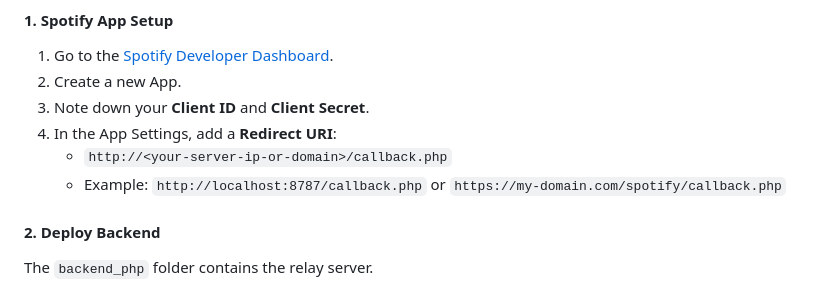
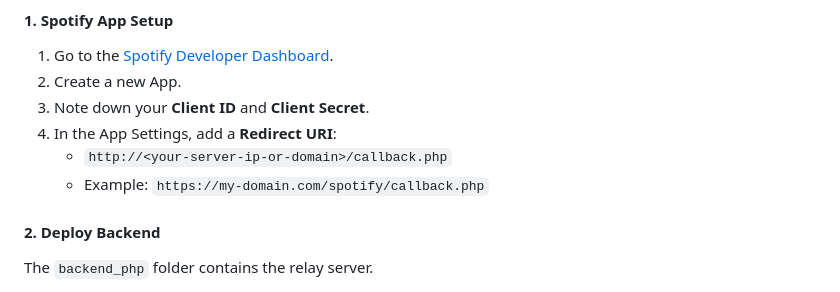
Before and after one commit to cryptooth/Spotify_Controller, a Markdown page: README.md, the part around the change. GitHub-like rendering.

Commit message:
Update README instructions

```diff
--- a/README.md
+++ b/README.md
@@ -58,7 +58,7 @@ If you prefer complete privacy and control, you can host the PHP backend yoursel
 3.  Note down your **Client ID** and **Client Secret**.
 4.  In the App Settings, add a **Redirect URI**:
     *   `http://<your-server-ip-or-domain>/callback.php`
-    *   Example: `http://localhost:8787/callback.php` or `https://my-domain.com/spotify/callback.php`
+    *   Example: `https://my-domain.com/spotify/callback.php`
 
 #### 2. Deploy Backend
 The `backend_php` folder contains the relay server.
```
